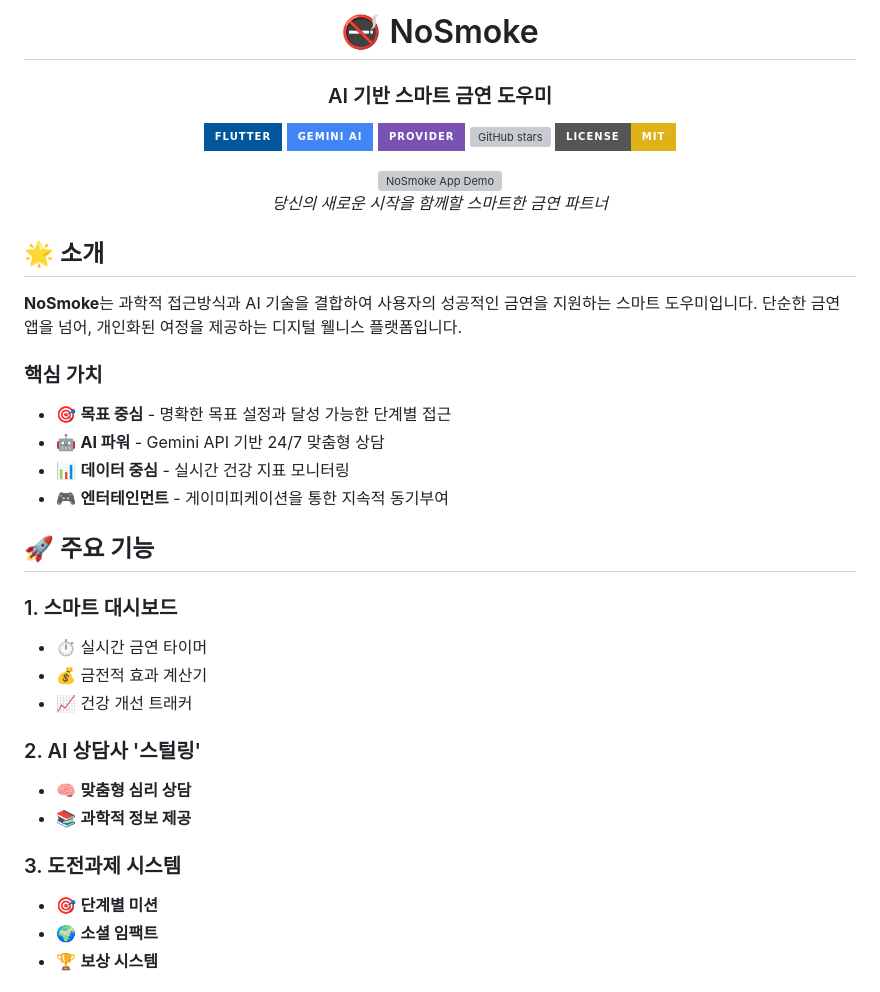
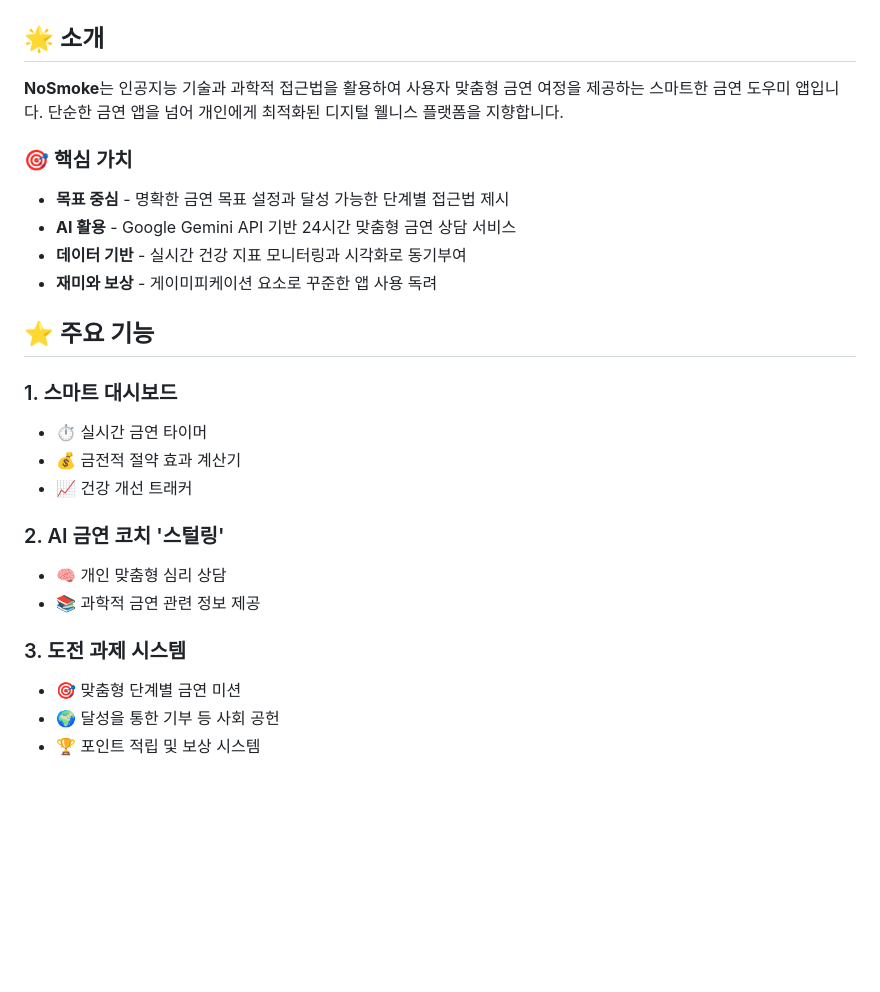
Before and after one commit to mankaii/untitled1, a Markdown page: README.md, the part around the change printed below. Drawn GitHub-style; badges without logos; blank space fills up the shorter version; grey boxes are pictures that could not be loaded.

```diff
--- a/README.md
+++ b/README.md
@@ -4,39 +21,30 @@
 
-# 🚭 NoSmoke
-### AI 기반 스마트 금연 도우미
-[![Flutter](https://img.shields.io/badge/Flutter-02569B?style=for-the-badge&logo=flutter&logoColor=white)](https://flutter.dev)
-[![Gemini](https://img.shields.io/badge/Gemini_AI-4285F4?style=for-the-badge&logo=google&logoColor=white)](https://deepmind.google/technologies/gemini/)
-[![Provider](https://img.shields.io/badge/Provider-7952B3?style=for-the-badge&logo=flutter&logoColor=white)](https://pub.dev/packages/provider)
-[![GitHub stars](https://img.shields.io/github/stars/Mseunghwan/no_smoke?style=for-the-badge)](https://github.com/Mseunghwan/no_smoke/stargazers)
-[![License: MIT](https://img.shields.io/badge/License-MIT-yellow.svg?style=for-the-badge)](https://opensource.org/licenses/MIT)
-<p align="center">
-  <img src="assets/phone.gif" width="300" alt="NoSmoke App Demo"/>
-  <br>
-  <em>당신의 새로운 시작을 함께할 스마트한 금연 파트너</em>
-</p>
 </div>
 
 ## 🌟 소개
-**NoSmoke**는 과학적 접근방식과 AI 기술을 결합하여 사용자의 성공적인 금연을 지원하는 스마트 도우미입니다. 단순한 금연 앱을 넘어, 개인화된 여정을 제공하는 디지털 웰니스 플랫폼입니다.
 
-### 핵심 가치
-- 🎯 **목표 중심** - 명확한 목표 설정과 달성 가능한 단계별 접근
-- 🤖 **AI 파워** - Gemini API 기반 24/7 맞춤형 상담
-- 📊 **데이터 중심** - 실시간 건강 지표 모니터링
-- 🎮 **엔터테인먼트** - 게이미피케이션을 통한 지속적 동기부여
+**NoSmoke**는 인공지능 기술과 과학적 접근법을 활용하여 사용자 맞춤형 금연 여정을 제공하는 스마트한 금연 도우미 앱입니다. 단순한 금연 앱을 넘어 개인에게 최적화된 디지털 웰니스 플랫폼을 지향합니다.
 
-## 🚀 주요 기능
+### 🎯 핵심 가치
+
+- **목표 중심** - 명확한 금연 목표 설정과 달성 가능한 단계별 접근법 제시
+- **AI 활용** - Google Gemini API 기반 24시간 맞춤형 금연 상담 서비스
+- **데이터 기반** - 실시간 건강 지표 모니터링과 시각화로 동기부여
+- **재미와 보상** - 게이미피케이션 요소로 꾸준한 앱 사용 독려
+
+## ⭐️ 주요 기능
+
 ### 1. 스마트 대시보드
 - ⏱️ 실시간 금연 타이머
-- 💰 금전적 효과 계산기
+- 💰 금전적 절약 효과 계산기
 - 📈 건강 개선 트래커
 
-### 2. AI 상담사 '스털링'
-- 🧠 **맞춤형 심리 상담**
-- 📚 **과학적 정보 제공**
+### 2. AI 금연 코치 '스털링'
+- 🧠 개인 맞춤형 심리 상담
+- 📚 과학적 금연 관련 정보 제공
 
-### 3. 도전과제 시스템
-- 🎯 **단계별 미션**
-- 🌍 **소셜 임팩트**
-- 🏆 **보상 시스템**
+### 3. 도전 과제 시스템
+- 🎯 맞춤형 단계별 금연 미션
+- 🌍 달성을 통한 기부 등 사회 공헌
+- 🏆 포인트 적립 및 보상 시스템
 
```
Also changed, not shown: other parts of README.md (+71 -28 lines).
